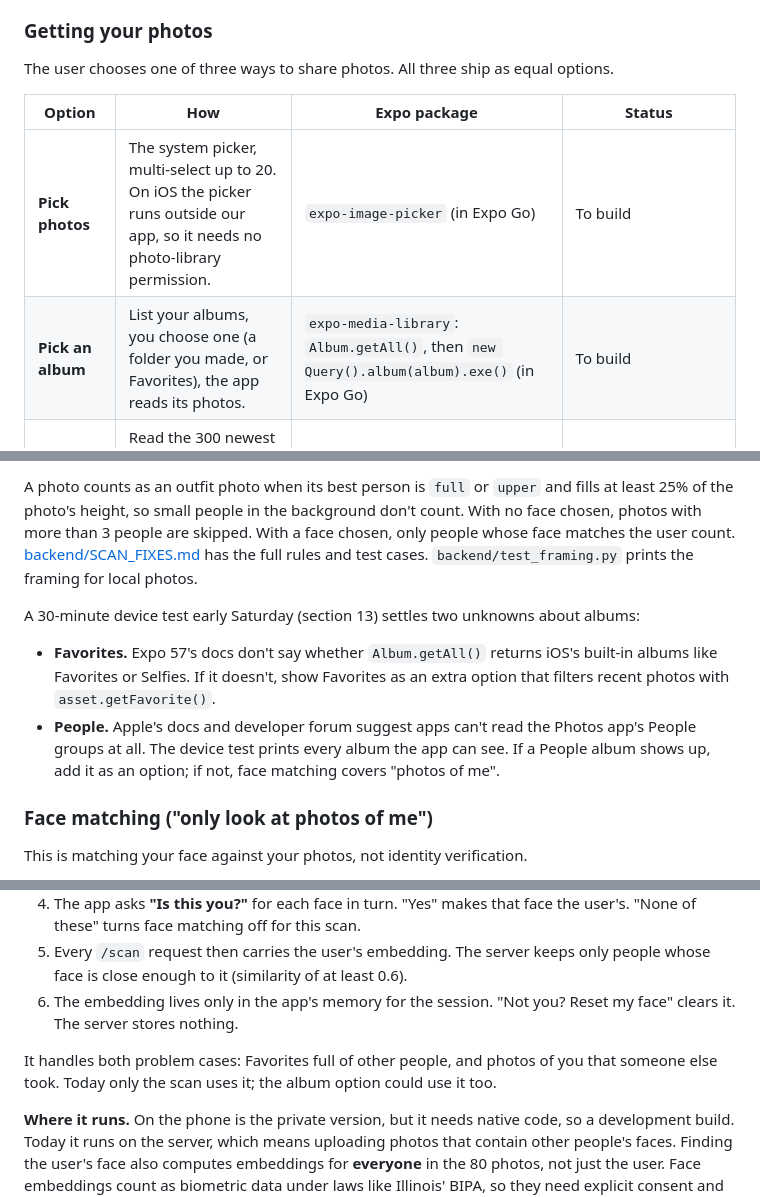
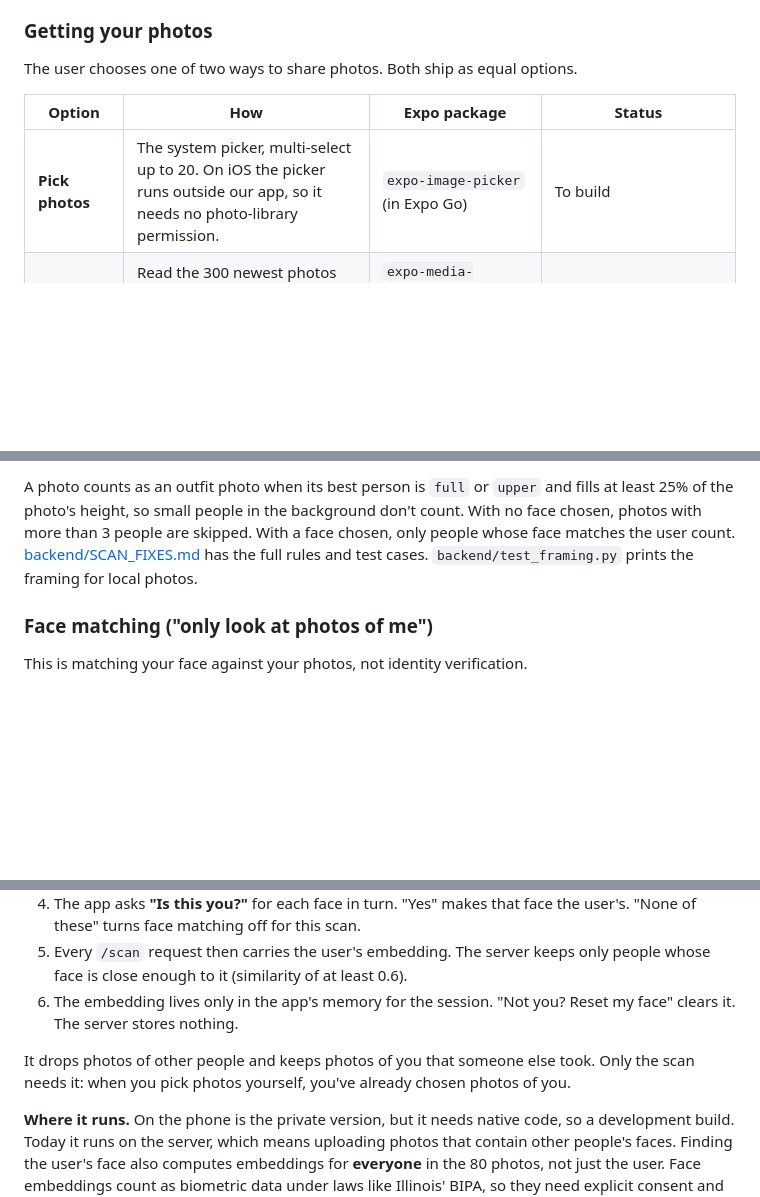
Before and after one commit to jasminemarwaha1234/ClosetCue, a Markdown page: PLAN.md, 3 parts joined by grey strips. Drawn GitHub-style; blank space fills up the shorter version.

Commit message:
removed 'pick an album' as an option

```diff
--- a/PLAN.md
+++ b/PLAN.md
@@ -96,12 +96,11 @@ The judges' likely question is "Why not just prompt GPT or Gemini?" The answer h
 
 ### Getting your photos
 
-The user chooses one of three ways to share photos. All three ship as equal options.
+The user chooses one of two ways to share photos. Both ship as equal options.
 
 | Option | How | Expo package | Status |
 | --- | --- | --- | --- |
 | **Pick photos** | The system picker, multi-select up to 20. On iOS the picker runs outside our app, so it needs no photo-library permission. | `expo-image-picker` (in Expo Go) | To build |
-| **Pick an album** | List your albums, you choose one (a folder you made, or Favorites), the app reads its photos. | `expo-media-library`: `Album.getAll()`, then `new Query().album(album).exe()` (in Expo Go) | To build |
 | **Scan the camera roll** | Read the 300 newest photos and keep only the ones that show you in an outfit, using outfit detection and face matching (below). | `expo-media-library` (its `legacy` API), plus pose and face models on the server | Built as a prototype in [App.tsx](App.tsx) and `backend/main.py` |
 
 How the scan works today:
@@ -121,11 +120,6 @@ The server runs a pose model (`yolov8n-pose`) on each thumbnail. For every perso
 
 A photo counts as an outfit photo when its best person is `full` or `upper` and fills at least 25% of the photo's height, so small people in the background don't count. With no face chosen, photos with more than 3 people are skipped. With a face chosen, only people whose face matches the user count. [backend/SCAN_FIXES.md](backend/SCAN_FIXES.md) has the full rules and test cases. `backend/test_framing.py` prints the framing for local photos.
 
-A 30-minute device test early Saturday (section 13) settles two unknowns about albums:
-
-- **Favorites.** Expo 57's docs don't say whether `Album.getAll()` returns iOS's built-in albums like Favorites or Selfies. If it doesn't, show Favorites as an extra option that filters recent photos with `asset.getFavorite()`.
-- **People.** Apple's docs and developer forum suggest apps can't read the Photos app's People groups at all. The device test prints every album the app can see. If a People album shows up, add it as an option; if not, face matching covers "photos of me".
-
 ### Face matching ("only look at photos of me")
 
 This is matching your face against your photos, not identity verification.
@@ -139,7 +133,7 @@ No selfie is needed. In someone's own camera roll, the face that shows up most o
 5. Every `/scan` request then carries the user's embedding. The server keeps only people whose face is close enough to it (similarity of at least 0.6).
 6. The embedding lives only in the app's memory for the session. "Not you? Reset my face" clears it. The server stores nothing.
 
-It handles both problem cases: Favorites full of other people, and photos of you that someone else took. Today only the scan uses it; the album option could use it too.
+It drops photos of other people and keeps photos of you that someone else took. Only the scan needs it: when you pick photos yourself, you've already chosen photos of you.
 
 **Where it runs.** On the phone is the private version, but it needs native code, so a development build. Today it runs on the server, which means uploading photos that contain other people's faces. Finding the user's face also computes embeddings for **everyone** in the 80 photos, not just the user. Face embeddings count as biometric data under laws like Illinois' BIPA, so they need explicit consent and shouldn't be stored. Gemini isn't an option: face identification is the kind of request it's likely to refuse.
 
```
Also changed, not shown: other parts of PLAN.md (+5 -6 lines).
